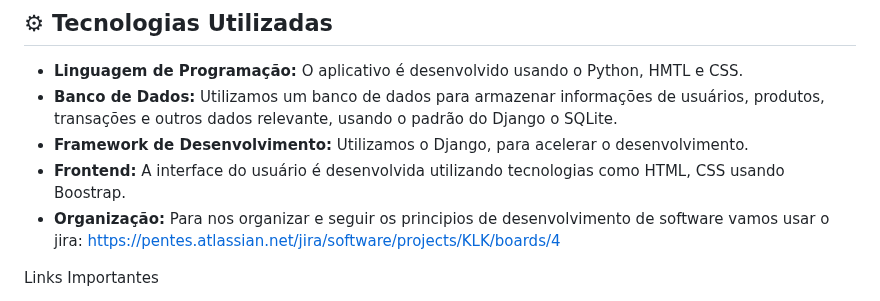
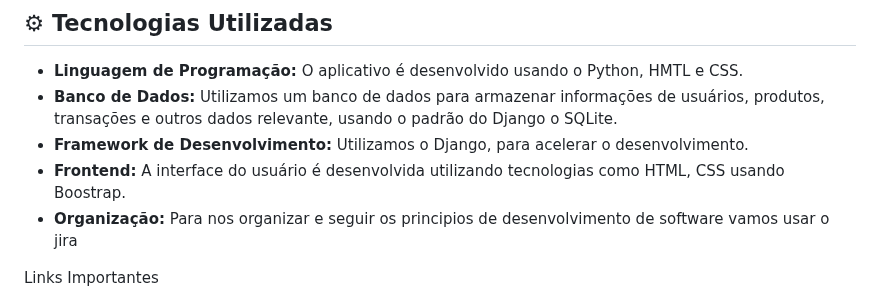
Before and after one commit to P-E-N-T-E-S/Kolekto, a Markdown page: README.md, the part around one of its changes. Rendered like a GitHub page.

```diff
--- a/README.md
+++ b/README.md
@@ -38,7 +38,7 @@ O Kolekto é uma plataforma que conecta compradores e vendedores de produtos col
 - **Banco de Dados:** Utilizamos um banco de dados para armazenar informações de usuários, produtos, transações e outros dados relevante, usando o padrão do Django o SQLite.
 - **Framework de Desenvolvimento:** Utilizamos o Django, para acelerar o desenvolvimento.
 - **Frontend:** A interface do usuário é desenvolvida utilizando tecnologias como HTML, CSS usando Boostrap.
-- **Organização:** Para nos organizar e seguir os principios de desenvolvimento de software vamos usar o jira: https://pentes.atlassian.net/jira/software/projects/KLK/boards/4
+- **Organização:** Para nos organizar e seguir os principios de desenvolvimento de software vamos usar o jira
 
 <p>Links Importantes</p>
 <ul>
```
Also changed, not shown: other parts of README.md (+5 -0 lines).
